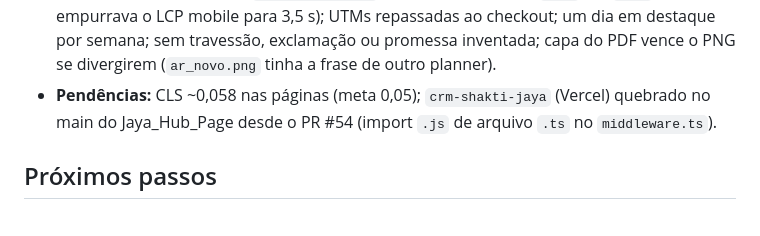
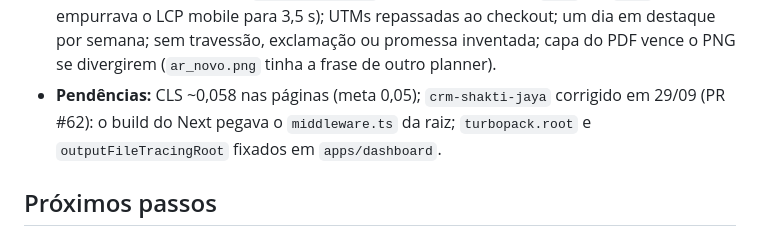
Before and after one commit to ecossistema-jaya/hub-ecossistema, a Markdown page: docs/HANDOFF.md, the part around the change. Rendered like a GitHub page.

Commit message:
docs(hub): crm-shakti-jaya build fixed (PR #62) [Story 4.2]
Co-Authored-By: Claude Opus 5.5 (1M context) <noreply@anthropic.com>

```diff
--- a/docs/HANDOFF.md
+++ b/docs/HANDOFF.md
@@ -72,7 +72,7 @@
 - **Fonte de verdade:** os PDFs "Novo" finais em `Projetos/ecosistema-jaya/Jaya_Hub_Page/planners/` (Água e Ar prontos; os outros estão sendo reconstruídos por Jaya). Imagens em `.../capa-planners/` (capas escuras e claras, `<elemento>-semana 01..04.png`, fotos `jaya1..10.jpg`, pasta `Logo/`).
 - **Para um novo planner:** copiar `ar.astro` como base, reescrever a copy só com o que está no PDF, gerar assets em `public/planners/<slug>/`, adicionar o slug em `CUSTOM_PAGES` (`src/data/planners.ts`) e no `build-planner-art.py` (gera o `<slug>-og.jpg`), trocar o medalhão nas outras páginas, e acrescentar o slug ao redirect do `Jaya_Hub_Page/vercel.json` (PR pelo @devops).
 - **Padrões fixos:** Meta Pixel `871203640872617` carregado depois do `load` (no `head` ele empurrava o LCP mobile para 3,5 s); UTMs repassadas ao checkout; um dia em destaque por semana; sem travessão, exclamação ou promessa inventada; capa do PDF vence o PNG se divergirem (`ar_novo.png` tinha a frase de outro planner).
-- **Pendências:** CLS ~0,058 nas páginas (meta 0,05); `crm-shakti-jaya` (Vercel) quebrado no main do Jaya_Hub_Page desde o PR #54 (import `.js` de arquivo `.ts` no `middleware.ts`).
+- **Pendências:** CLS ~0,058 nas páginas (meta 0,05); `crm-shakti-jaya` corrigido em 29/09 (PR #62): o build do Next pegava o `middleware.ts` da raiz; `turbopack.root` e `outputFileTracingRoot` fixados em `apps/dashboard`.
 
 ## Próximos passos
 
```
Also changed, not shown: docs/stories/4.2.story.md (+1 -1 lines).
